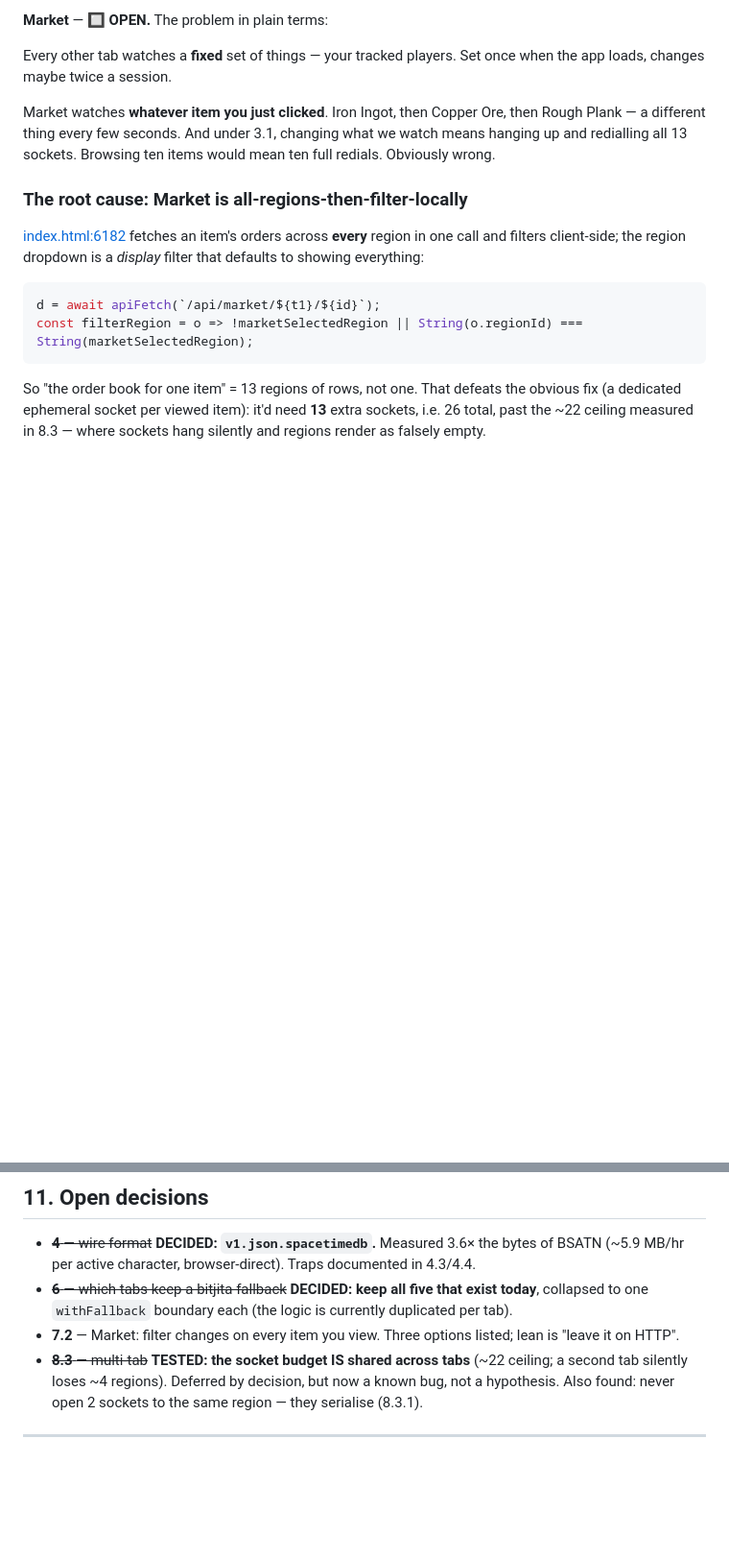
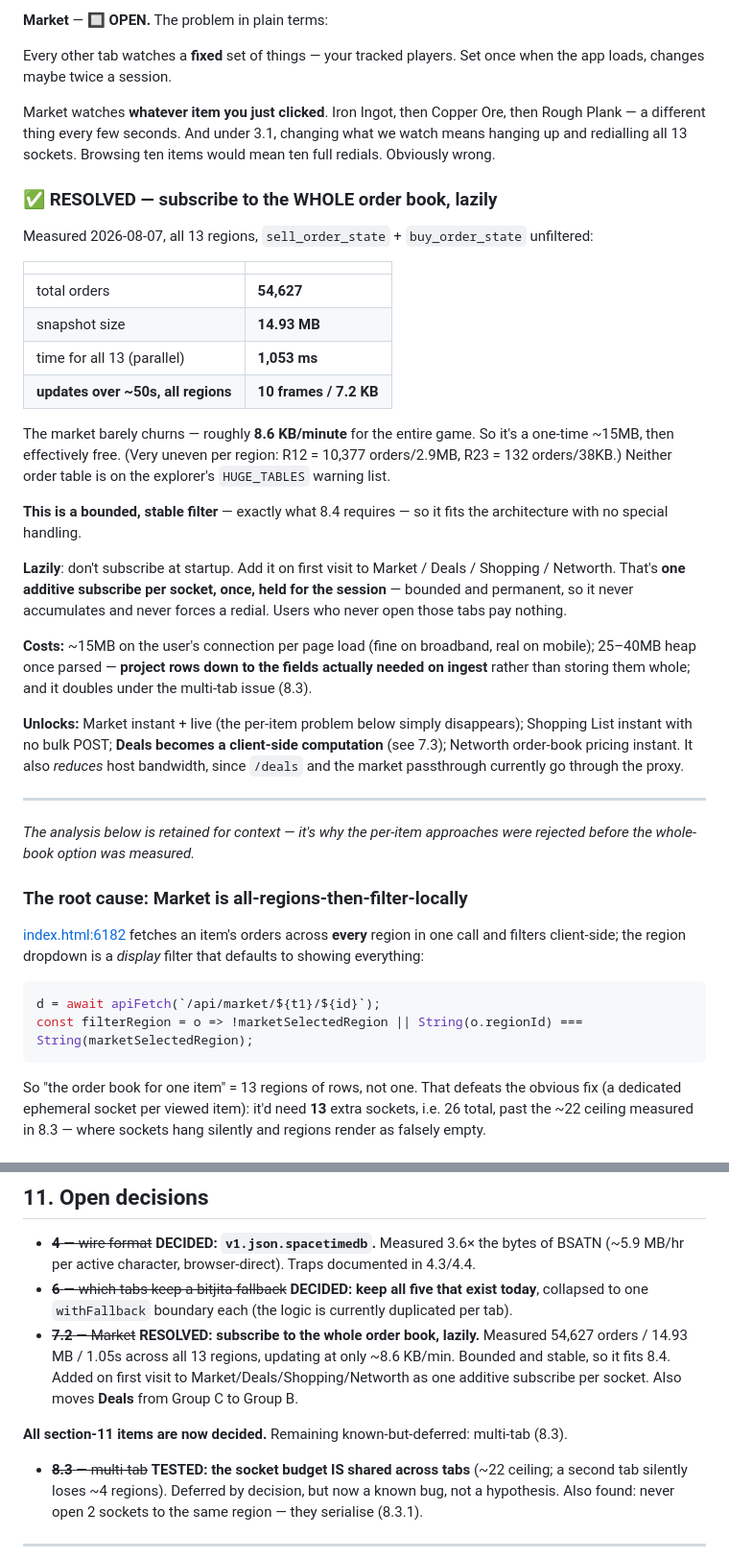
Before and after one commit to h-almansouri/Bitcraft-Companion, a Markdown page: OVERHAUL.md, 2 parts joined by grey strips. Shown at 96% size. GitHub-like rendering; blank space fills up the shorter version.

Commit message:
Overhaul plan: resolve Market — subscribe to the whole order book, lazily
Measured all 13 regions unfiltered: 54,627 orders, 14.93 MB, 1.05s in
parallel, and only ~8.6 KB/min of updates game-wide. The market barely
churns, so it's a one-time cost then effectively free.

That is a bounded, stable filter, so it fits the architecture with no special
handling. Subscribed lazily on first visit to Market/Deals/Shopping/Networth
as one additive subscribe per socket -- no accumulation, no redial.

Dissolves the per-item filter problem entirely and moves Deals out of "relay
can't help" into a client-side computation.

Co-Authored-By: Claude Opus 5 <noreply@anthropic.com>

```diff
--- a/OVERHAUL.md
+++ b/OVERHAUL.md
@@ -550,6 +550,47 @@ then Rough Plank — a different thing every few seconds. And under 3.1, changin
 what we watch means hanging up and redialling all 13 sockets. Browsing ten items
 would mean ten full redials. Obviously wrong.
 
+### ✅ RESOLVED — subscribe to the WHOLE order book, lazily
+
+Measured 2026-08-07, all 13 regions, `sell_order_state` + `buy_order_state`
+unfiltered:
+
+| | |
+|---|---|
+| total orders | **54,627** |
+| snapshot size | **14.93 MB** |
+| time for all 13 (parallel) | **1,053 ms** |
+| **updates over ~50s, all regions** | **10 frames / 7.2 KB** |
+
+The market barely churns — roughly **8.6 KB/minute** for the entire game. So it's
+a one-time ~15MB, then effectively free. (Very uneven per region: R12 = 10,377
+orders/2.9MB, R23 = 132 orders/38KB.) Neither order table is on the explorer's
+`HUGE_TABLES` warning list.
+
+**This is a bounded, stable filter** — exactly what 8.4 requires — so it fits the
+architecture with no special handling.
+
+**Lazily**: don't subscribe at startup. Add it on first visit to Market / Deals /
+Shopping / Networth. That's **one additive subscribe per socket, once, held for
+the session** — bounded and permanent, so it never accumulates and never forces a
+redial. Users who never open those tabs pay nothing.
+
+**Costs:** ~15MB on the user's connection per page load (fine on broadband,
+real on mobile); 25–40MB heap once parsed — **project rows down to the fields
+actually needed on ingest** rather than storing them whole; and it doubles under
+the multi-tab issue (8.3).
+
+**Unlocks:** Market instant + live (the per-item problem below simply
+disappears); Shopping List instant with no bulk POST; **Deals becomes a
+client-side computation** (see 7.3); Networth order-book pricing instant. It also
+*reduces* host bandwidth, since `/deals` and the market passthrough currently go
+through the proxy.
+
+---
+
+*The analysis below is retained for context — it's why the per-item approaches
+were rejected before the whole-book option was measured.*
+
 ### The root cause: Market is all-regions-then-filter-locally
 
 [index.html:6182](index.html:6182) fetches an item's orders across **every**
@@ -789,8 +837,14 @@ proven.
 - ~~**6** — which tabs keep a bitjita fallback~~ **DECIDED: keep all five that
   exist today**, collapsed to one `withFallback` boundary each (the logic is
   currently duplicated per tab).
-- **7.2** — Market: filter changes on every item you view. Three options listed;
-  lean is "leave it on HTTP".
+- ~~**7.2** — Market~~ **RESOLVED: subscribe to the whole order book, lazily.**
+  Measured 54,627 orders / 14.93 MB / 1.05s across all 13 regions, updating at
+  only ~8.6 KB/min. Bounded and stable, so it fits 8.4. Added on first visit to
+  Market/Deals/Shopping/Networth as one additive subscribe per socket. Also moves
+  **Deals** from Group C to Group B.
+
+**All section-11 items are now decided.** Remaining known-but-deferred: multi-tab
+(8.3).
 - ~~**8.3** — multi-tab~~ **TESTED: the socket budget IS shared across tabs**
   (~22 ceiling; a second tab silently loses ~4 regions). Deferred by decision,
   but now a known bug, not a hypothesis. Also found: never open 2 sockets to the
```
Also changed, not shown: other parts of OVERHAUL.md (+8 -1 lines).
